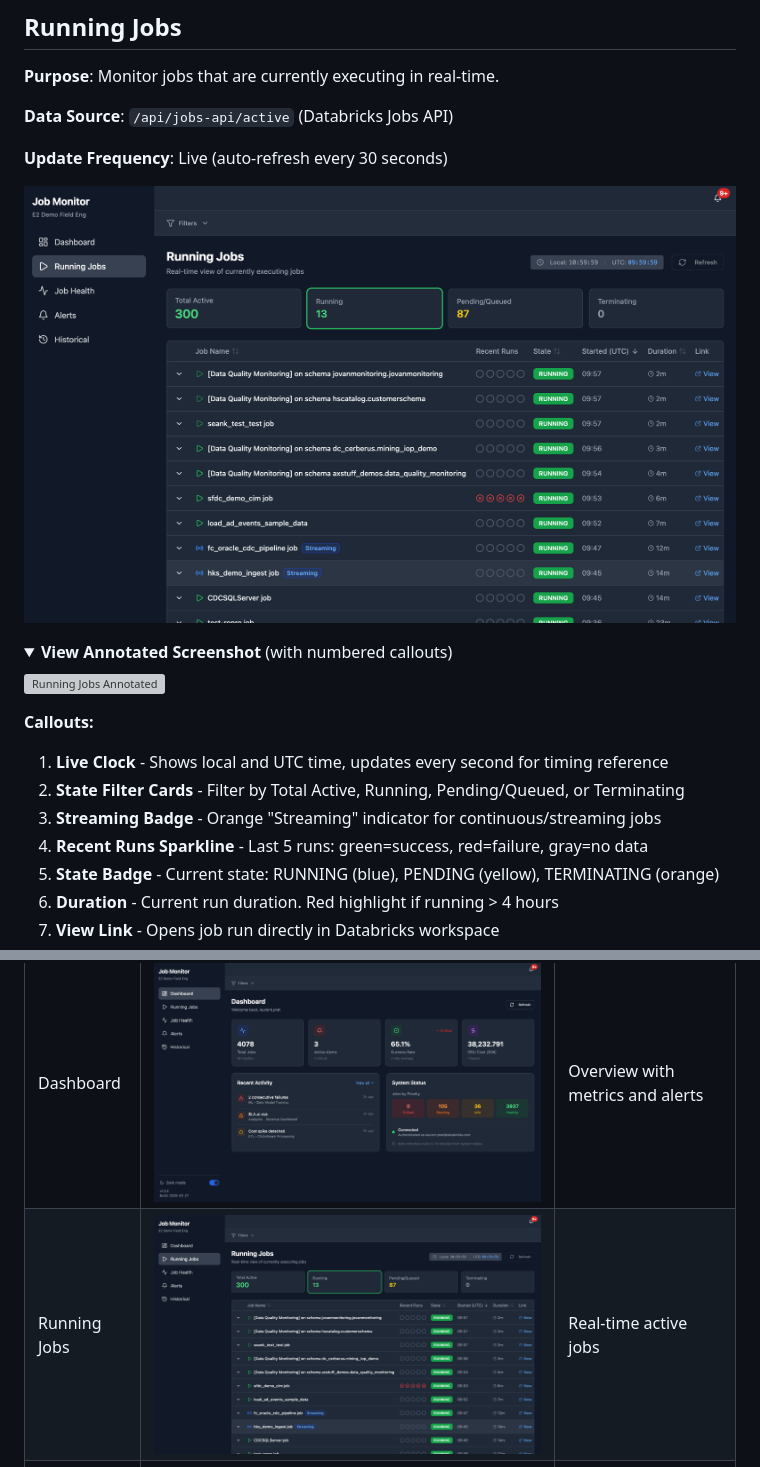
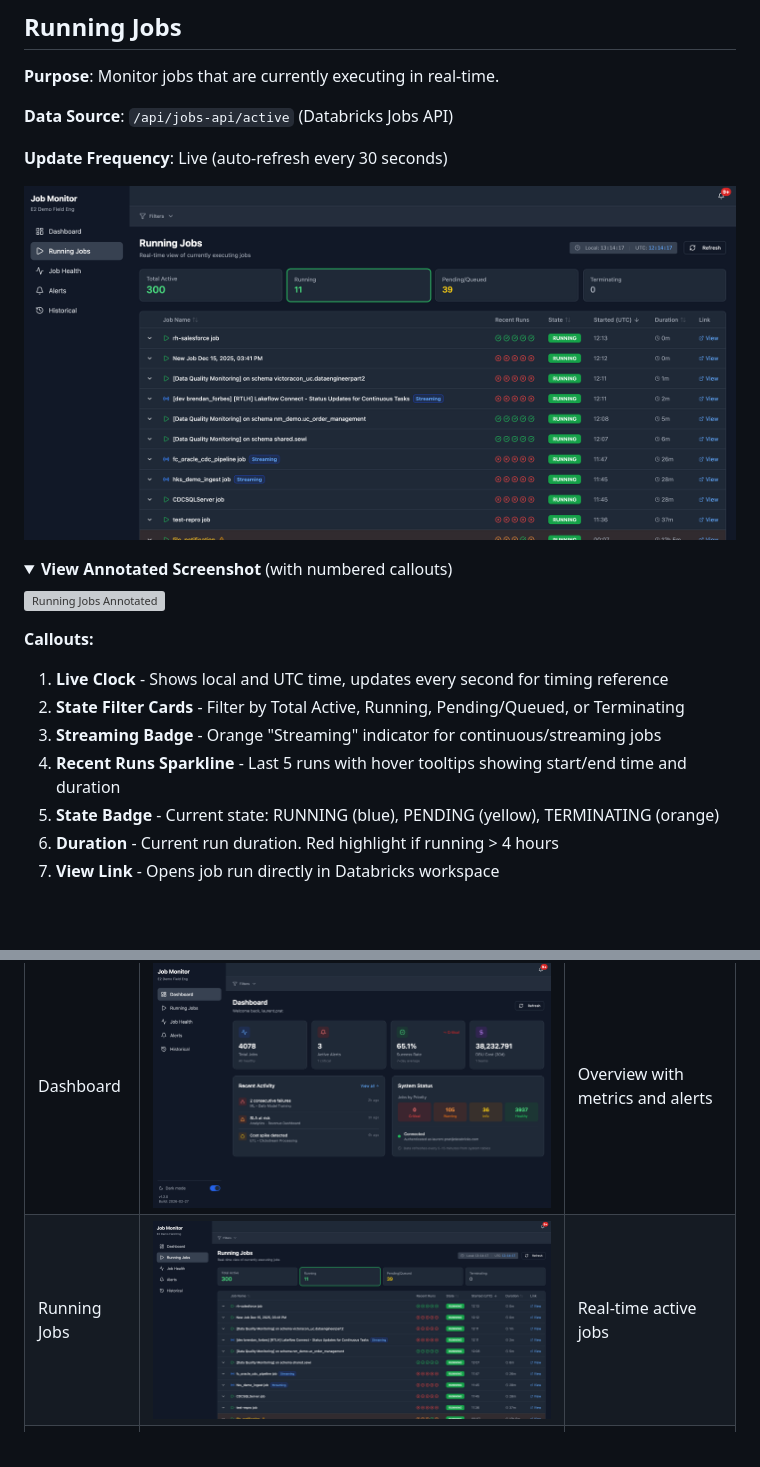
Before and after one commit to LaurentPRAT-DB/job_monitor, a Markdown page: docs/USER_GUIDE.md, 2 parts joined by grey strips. Rendered like a GitHub page; pictures changed too: docs/screenshots/running-jobs.png; folded sections open; blank space fills up the shorter version; grey boxes are pictures that could not be loaded.

```diff
--- a/docs/USER_GUIDE.md
+++ b/docs/USER_GUIDE.md
@@ -248,7 +248,7 @@ Four colored boxes showing counts:
 1. **Live Clock** - Shows local and UTC time, updates every second for timing reference
 2. **State Filter Cards** - Filter by Total Active, Running, Pending/Queued, or Terminating
 3. **Streaming Badge** - Orange "Streaming" indicator for continuous/streaming jobs
-4. **Recent Runs Sparkline** - Last 5 runs: green=success, red=failure, gray=no data
+4. **Recent Runs Sparkline** - Last 5 runs with hover tooltips showing start/end time and duration
 5. **State Badge** - Current state: RUNNING (blue), PENDING (yellow), TERMINATING (orange)
 6. **Duration** - Current run duration. Red highlight if running > 4 hours
 7. **View Link** - Opens job run directly in Databricks workspace
```
Also changed, not shown: other parts of docs/USER_GUIDE.md (+15 -5 lines).
